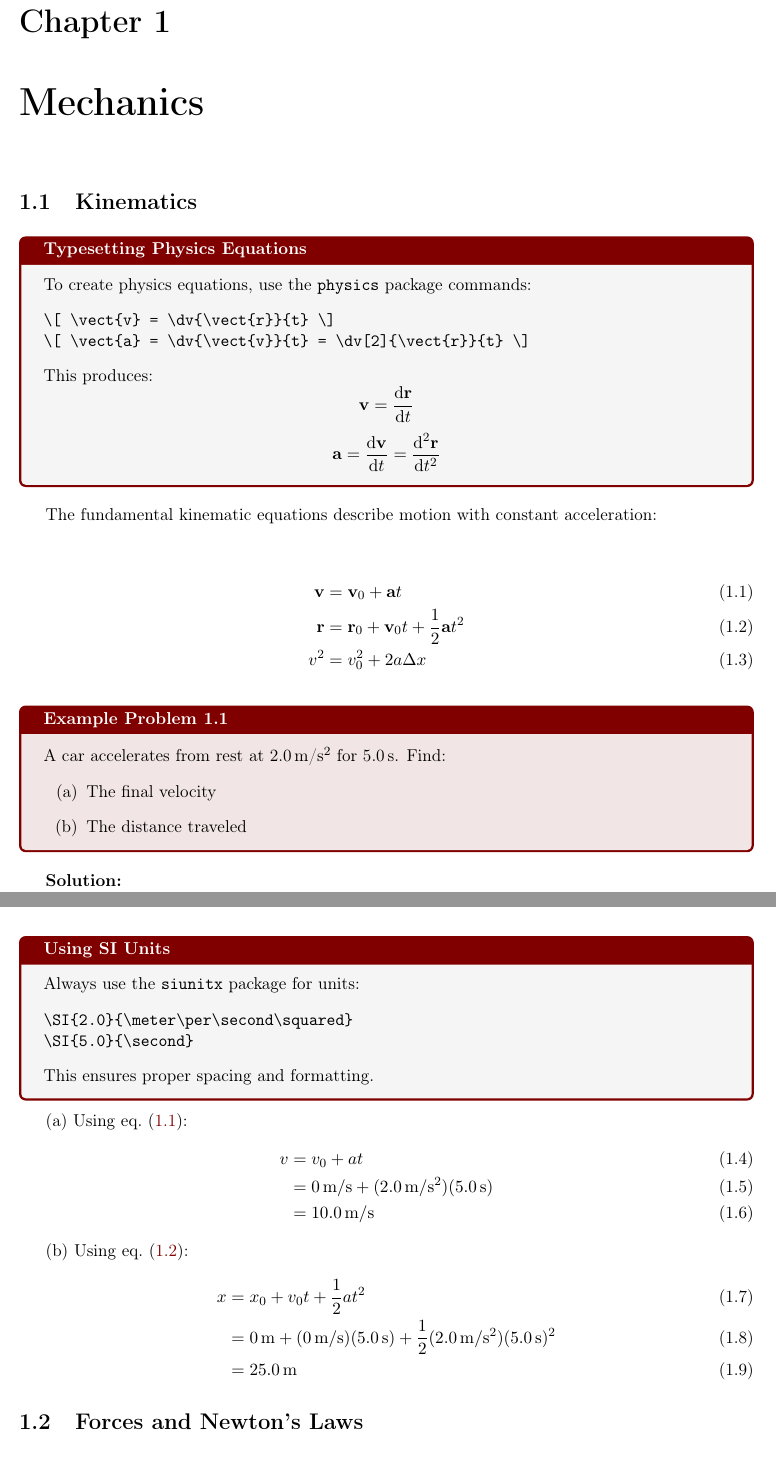
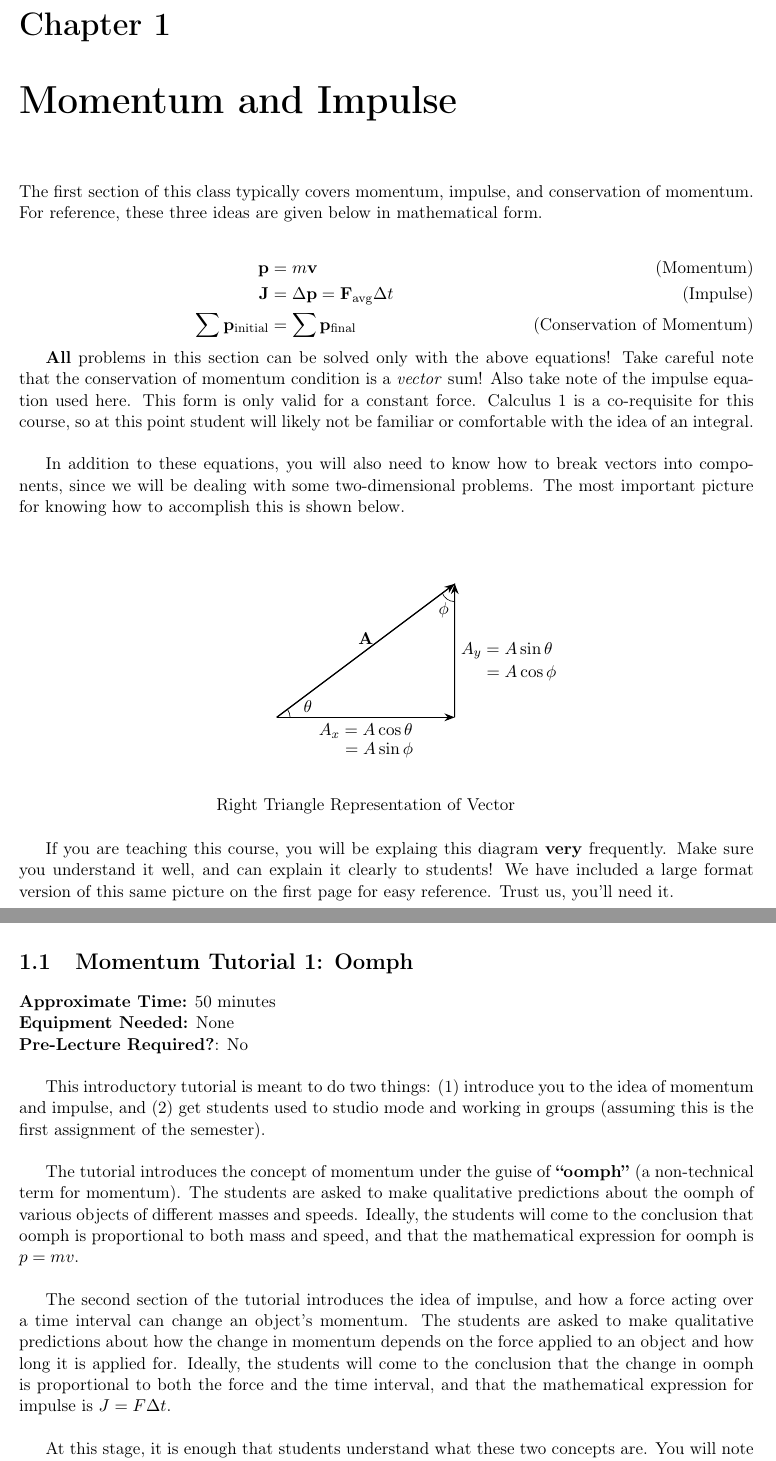
Before and after one commit to Blake-Head/ETAMU-Physics, a LaTeX book (level-1/instructor-manual/instructor-manual.tex, which reads level-1/instructor-manual/chapters/chapter1.tex, shared/styles/etamu-physics.sty): two parts of pages 9 and 10 of 13 before the commit and two parts of pages 9 and 10 of 15 after it, joined at a grey line, cut so that both start at the same text. Compiled offline with pdfLaTeX.

Commit message:
First batch of input.

```diff
--- /dev/null
+++ b/level-1/instructor-manual/chapters/chapter1.tex
@@ -0,0 +1,69 @@
+\chapter{Momentum and Impulse}
+
+The first section of this class typically covers momentum, impulse, and
+conservation of momentum.  For reference, these three ideas are given below
+in mathematical form.
+
+\begin{align}
+    \vect{p} &= m\vect{v} \tag{Momentum} \\
+    \vect{J} &= \Delta \vect{p} = \vect{F}_{\text{avg}}\Delta t \tag{Impulse} \\
+    \sum \vect{p}_{\text{initial}} &= \sum \vect{p}_{\text{final}} \tag{Conservation of Momentum}
+\end{align}
+
+
+\textbf{All} problems in this section can be solved only with the above equations!
+Take careful note that the conservation of momentum condition is a \textit{vector} sum! Also take note
+of the impulse equation used here. This form is only valid for a constant force.  Calculus 1
+is a co-requisite for this course, so at this point student will likely not be familiar
+or comfortable with the idea of an integral.\\
+
+In addition to these equations, you will also need to know how to break vectors into components,
+since we will be dealing with some two-dimensional problems. The most important picture
+for knowing how to accomplish this is shown below. \\
+
+\vspace{2em}
+
+\begin{center}
+    \begin{tikzpicture}
+        \draw[->, >=Stealth, thick] (0,0) -- (4,3) node[midway, above] {$\vect{A}$};
+        \draw[->, >=Stealth, thick] (0,0) -- (4,0) node[midway, below] {$A_x = A \cos \theta$};
+        \draw[->, >=Stealth, thick] (4,0) -- (4,3) node[midway, right] {$A_y = A \sin \theta$};
+        \draw (4,0) -- (4,3) -- (0,0);
+        \node at (.7, 0.25) {$\theta$};
+        \draw (0.3,0) arc (0:36.87:0.3);
+        \node at (2,-2) {Right Triangle Representation of Vector};
+        % Draw arc and label phi in the upper right corner
+        \draw (4,2.6) arc (-90:-160:0.3);
+        \node at (3.75,2.4) {$\phi$};
+        \node at (2.3,-0.75) {$=A \sin \phi$};
+        \node at (5.5,1) {$=A \cos \phi$};
+    \end{tikzpicture}
+\end{center}
+
+If you are teaching this course, you will be explaing this diagram \textbf{very} frequently.
+Make sure you understand it well, and can explain it clearly to students! We have included a
+large format version of this same picture on the first page for easy reference. Trust us, you'll need it. \\
+
+\newpage
+\section{Momentum Tutorial 1: Oomph}
+
+\textbf{Approximate Time:} 50 minutes \\
+\textbf{Equipment Needed:} None \\
+\textbf{Pre-Lecture Required?}: No \\
+
+This introductory tutorial is meant to do two things: (1) introduce you to the idea of momentum
+and impulse, and (2) get students used to studio mode and working in groups (assuming this is
+the first assignment of the semester). \\
+
+The tutorial introduces the concept of momentum under the guise of \textbf{``oomph''} (a non-technical term
+for momentum). The students are asked to make qualitative predictions about the oomph of various objects
+of different masses and speeds.  Ideally, the students will come to the conclusion that oomph is proportional
+to both mass and speed, and that the mathematical expression for oomph is $p = mv$.\\
+
+The second section of the tutorial introduces the idea of impulse, and how a force acting over a time interval
+can change an object's momentum.  The students are asked to make qualitative predictions about how the
+change in momentum depends on the force applied to an object and how long it is applied for.  Ideally, the students will come to the conclusion
+that the change in oomph is proportional to both the force and the time interval, and that the mathematical expression for impulse is
+$J = F \Delta t$. \\
+
+At this stage, it is enough that students understand what these two concepts are.  You will note
@@ -0,0 +92 @@
+\newpage
--- a/level-1/instructor-manual/instructor-manual.tex
+++ b/level-1/instructor-manual/instructor-manual.tex
@@ -4,7 +4,7 @@
 \usepackage{../../shared/styles/etamu-physics}
 
 % Document metadata
-\title{Level 1 Physics\\Instructor Manual}
+\title{University Physics I\\Instructor Manual}
 \author{ETAMU Physics Department}
 \date{\today}
 
@@ -34,64 +34,6 @@ This manual is designed to:
 
 Throughout this manual, you'll find tutorial boxes that explain how to create various elements in LaTeX. These are designed to help you modify and extend the course materials effectively.
 
+
 \mainmatter
 
-\chapter{Mechanics}
-
-\section{Kinematics}
-
-\begin{tutorialbox}[title=Typesetting Physics Equations]
-To create physics equations, use the \texttt{physics} package commands:
-\begin{verbatim}
-\[ \vect{v} = \dv{\vect{r}}{t} \]
-\[ \vect{a} = \dv{\vect{v}}{t} = \dv[2]{\vect{r}}{t} \]
-\end{verbatim}
-This produces:
-\[ \vect{v} = \dv{\vect{r}}{t} \]
-\[ \vect{a} = \dv{\vect{v}}{t} = \dv[2]{\vect{r}}{t} \]
-\end{tutorialbox}
-
-The fundamental kinematic equations describe motion with constant acceleration:
-
-\begin{align}
-    \vect{v} &= \vect{v}_0 + \vect{a}t \label{eq:velocity} \\
-    \vect{r} &= \vect{r}_0 + \vect{v}_0 t + \frac{1}{2}\vect{a}t^2 \label{eq:position} \\
-    v^2 &= v_0^2 + 2a\Delta x \label{eq:velocity-squared}
-\end{align}
-
-\begin{problembox}[title=Example Problem 1.1]
-A car accelerates from rest at \SI{2.0}{\meter\per\second\squared} for \SI{5.0}{\second}. Find:
-\begin{enumerate}[label=(\alph*)]
-    \item The final velocity
-    \item The distance traveled
-\end{enumerate}
-\end{problembox}
-
-\textbf{Solution:}
-
-Given: $v_0 = \SI{0}{\meter\per\second}$, $a = \SI{2.0}{\meter\per\second\squared}$, $t = \SI{5.0}{\second}$
-
-\begin{tutorialbox}[title=Using SI Units]
-Always use the \texttt{siunitx} package for units:
-\begin{verbatim}
-\SI{2.0}{\meter\per\second\squared}
-\SI{5.0}{\second}
-\end{verbatim}
-This ensures proper spacing and formatting.
-\end{tutorialbox}
-
-(a) Using \cref{eq:velocity}:
-\begin{align}
-    v &= v_0 + at \\
-    &= \SI{0}{\meter\per\second} + (\SI{2.0}{\meter\per\second\squared})(\SI{5.0}{\second}) \\
-    &= \SI{10.0}{\meter\per\second}
-\end{align}
-
-(b) Using \cref{eq:position}:
-\begin{align}
-    x &= x_0 + v_0 t + \frac{1}{2}at^2 \\
-    &= \SI{0}{\meter} + (\SI{0}{\meter\per\second})(\SI{5.0}{\second}) + \frac{1}{2}(\SI{2.0}{\meter\per\second\squared})(\SI{5.0}{\second})^2 \\
-    &= \SI{25.0}{\meter}
-\end{align}
-
-\section{Forces and Newton's Laws}
@@ -121 +39,0 @@ Newton's three laws form the foundation of classical mechanics:
-\chapter{Energy and Work}
--- a/shared/styles/etamu-physics.sty
+++ b/shared/styles/etamu-physics.sty
@@ -35,8 +35,9 @@
 }
 
 % Colors
-\definecolor{etamumaroon}{RGB}{128,0,0}
+\definecolor{etamumaroon}{RGB}{0,56,108} % This is actually our blue
 \definecolor{etamugray}{RGB}{102,102,102}
+%\definecolor{etamugray}{RGB}{220,215,210} % The official gray, but too light
 \definecolor{codecolor}{RGB}{245,245,245}
 
 % Hyperref setup
```
Also changed, not shown: level-1/instructor-manual/chapters/chapter2.tex (added, +26 -0 lines), level-1/instructor-manual/instructor-manual.pdf (added), level-1/instructor-manual/chapters/chapter1.tex (42 more changed lines), level-1/instructor-manual/instructor-manual.tex (48 more changed lines).
